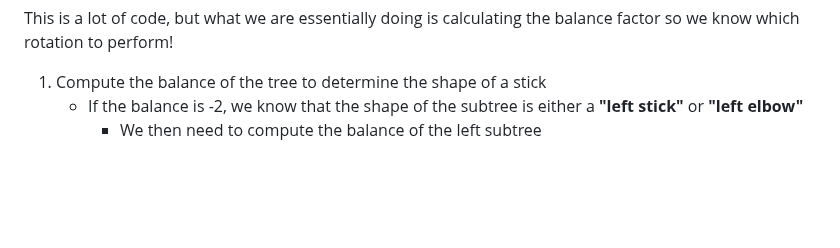
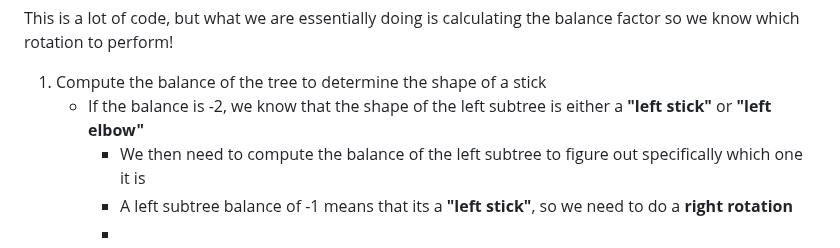
Before and after one commit to kidskoding/cs225, a Markdown page: notes/module-14.md, the part around the change. GitHub-like rendering; blank space fills up the shorter version.

Commit message:
notes/module-14.md updated from https://stackedit.io/

```diff
--- a/notes/module-14.md
+++ b/notes/module-14.md
@@ -105,11 +105,13 @@ void AVL<K, V>::_ensureBalance(TreeNode*& curr) {
 This is a lot of code, but what we are essentially doing is calculating the balance factor so we know which rotation to perform!
 
 1. Compute the balance of the tree to determine the shape of a stick
-	- If the balance is -2, we know that the shape of the subtree is either a **"left stick"** or **"left elbow"**
-		- We then need to compute the balance of the left subtree
+	- If the balance is -2, we know that the shape of the left subtree is either a **"left stick"** or **"left elbow"**
+		- We then need to compute the balance of the left subtree to figure out specifically which one it is
+		- A left subtree balance of -1 means that its a **"left stick"**, so we need to do a **right rotation**
+		-
 <!--stackedit_data:
-eyJoaXN0b3J5IjpbMTg1OTg1MjI4OCwtNTU3NzMzMzkyLDE1NT
-g0MzQ1MDUsLTU5MTg1MTkyOSwtNzExMjY0MjYyLDEzODc4MDM5
-NDEsMTI5NDQxNjc4MCwxMTA5OTc4NjI4LC0xNjU4ODQxNDgyLD
-QwOTU3ODEzOCwtNDA5NjMyNTkxXX0=
+eyJoaXN0b3J5IjpbLTIwODI2MzMzMjksLTU1NzczMzM5MiwxNT
+U4NDM0NTA1LC01OTE4NTE5MjksLTcxMTI2NDI2MiwxMzg3ODAz
+OTQxLDEyOTQ0MTY3ODAsMTEwOTk3ODYyOCwtMTY1ODg0MTQ4Mi
+w0MDk1NzgxMzgsLTQwOTYzMjU5MV19
 -->
```
